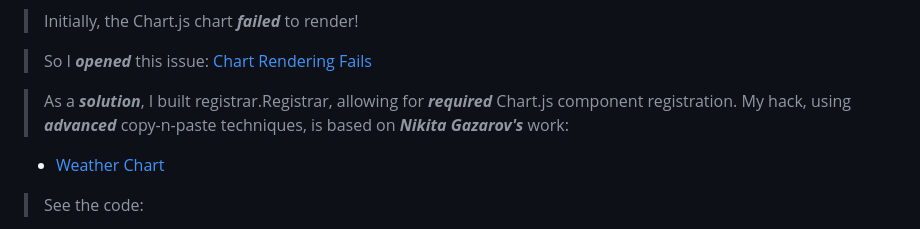
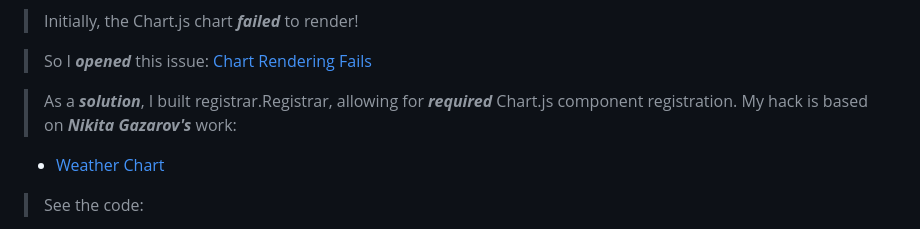
Before and after one commit to objektwerks/scalablytyped, a Markdown page: README.md, the part around the change. Rendered like a GitHub page.

```diff
--- a/README.md
+++ b/README.md
@@ -11,7 +11,7 @@ Note
 >So I ***opened*** this issue: [Chart Rendering Fails](https://github.com/sjrd/scalajs-sbt-vite-laminar-chartjs-example/issues/6)
 
 >As a ***solution***, I built registrar.Registrar, allowing for ***required*** Chart.js component registration.
->My hack, using ***advanced*** copy-n-paste techniques, is based on ***Nikita Gazarov's*** work:
+>My hack is based on ***Nikita Gazarov's*** work:
 
 * [Weather Chart](https://demo.laminar.dev/app/weather/gradient/squamish)
 
```
